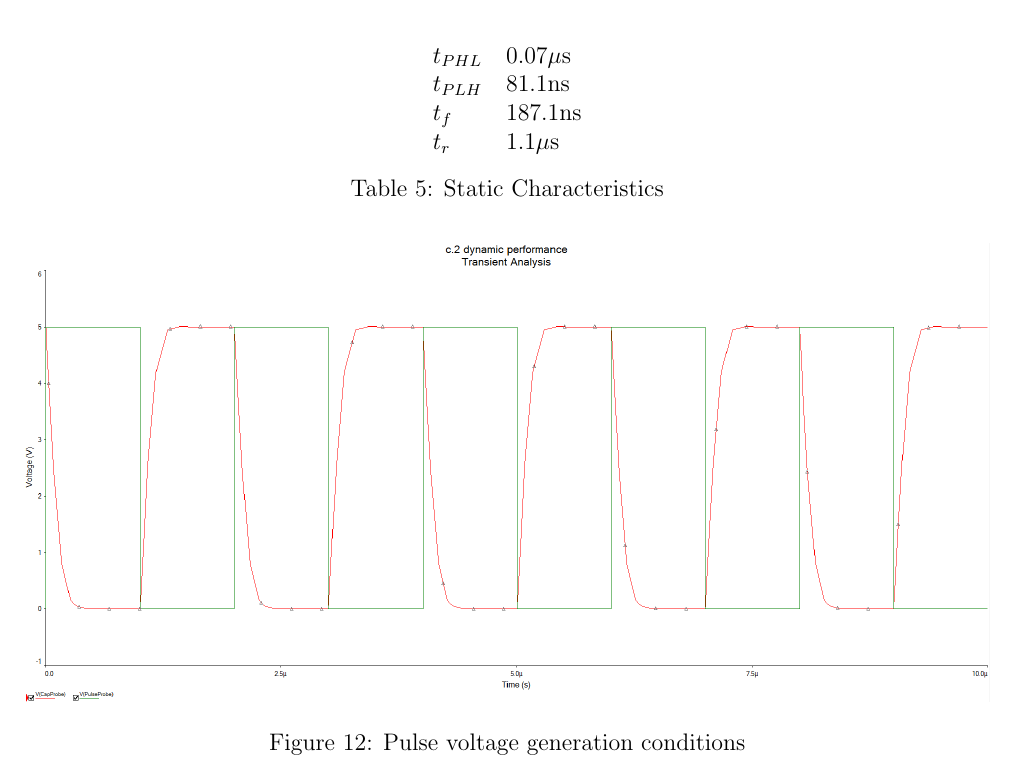
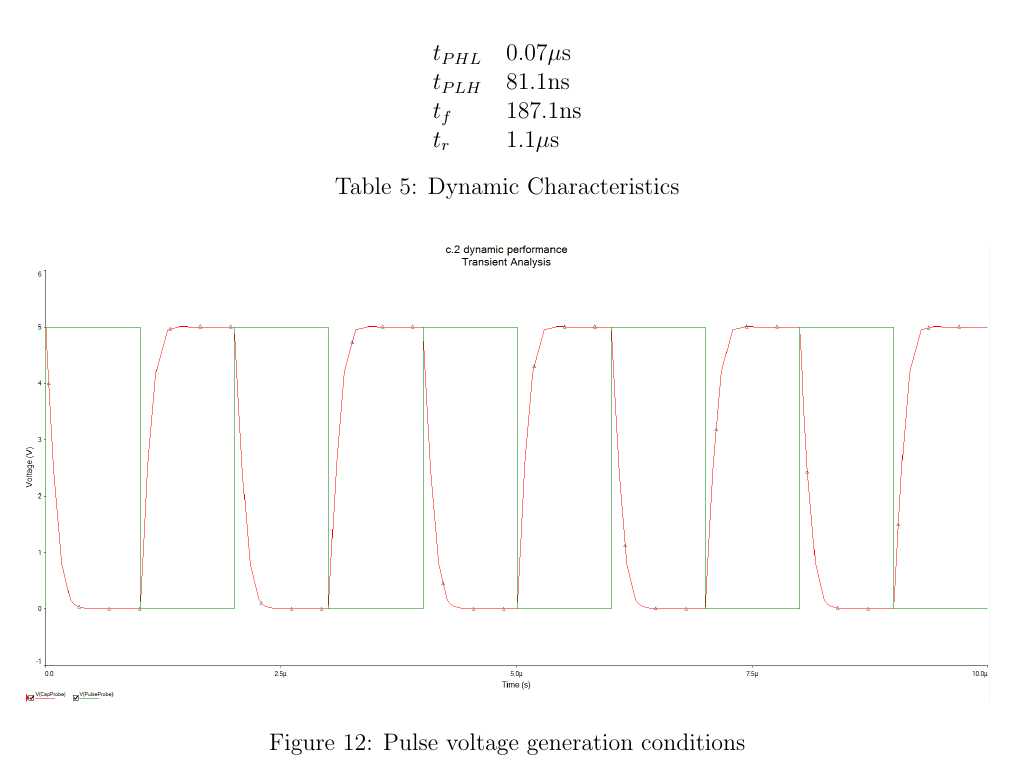
Before and after one commit to oflynned/D2, a LaTeX document (d2.tex): part of page 15 of 17, cut so that both start at the same text. Compiled offline with pdfLaTeX.

Commit message:
typo fixed

```diff
--- a/d2.tex
+++ b/d2.tex
@@ -401,7 +401,7 @@ $t_{PLH}$ & 81.1ns \\
 $t_{f}$ & 187.1ns \\
 $t_{r}$ & 1.1$\mu$s
 \end{tabular}
-\caption{Static Characteristics}
+\caption{Dynamic Characteristics}
 \end{table}
 
 \begin{figure}[H]
```
Also changed, not shown: Edmond O Flynn_D2.pdf (added), 3 other files.
